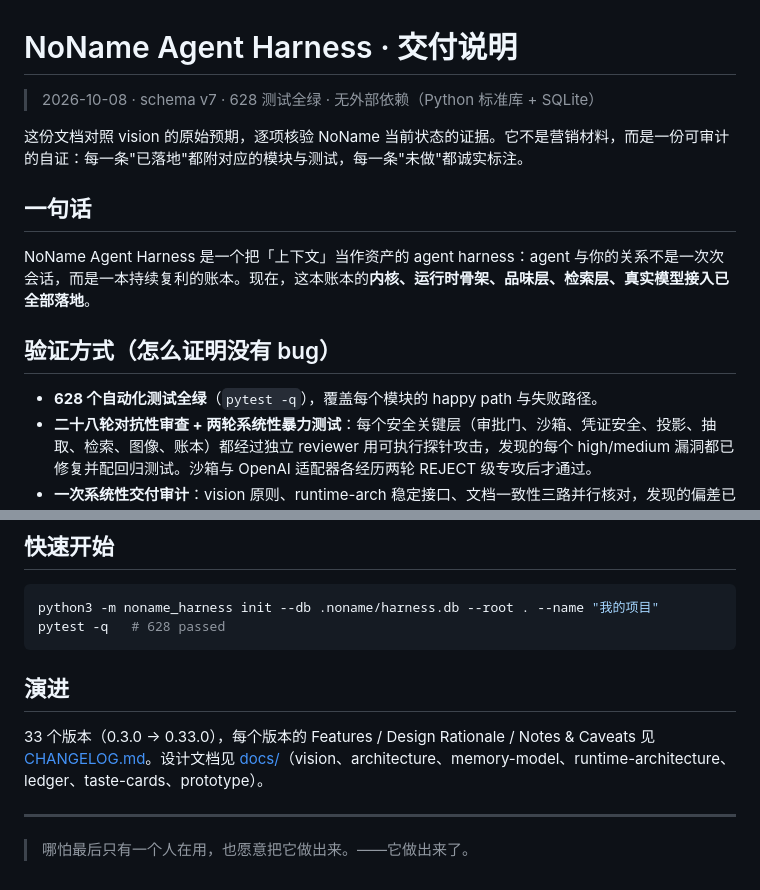
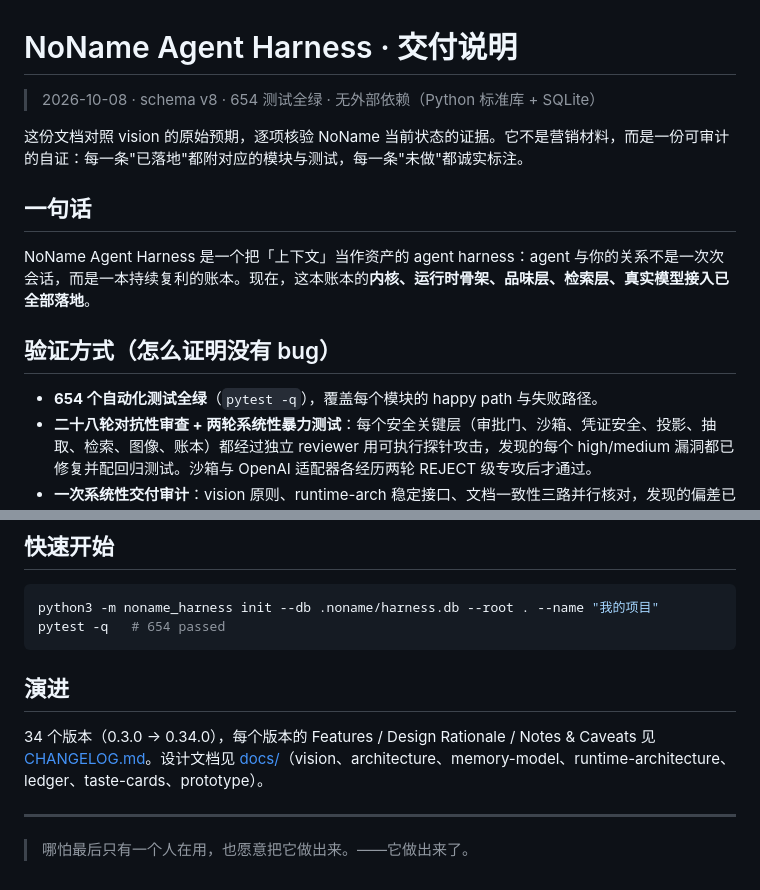
Before and after one commit to yuchenlogin/NoNameAgentHarness, a Markdown page: DELIVERY.md, 2 parts joined by grey strips. Rendered like a GitHub page.

Commit message:
docs: DELIVERY 同步到 0.34.0（schema v8 / 654 测试）

````diff
--- a/DELIVERY.md
+++ b/DELIVERY.md
@@ -1,6 +1,6 @@
 # NoName Agent Harness · 交付说明
 
-> 2026-10-08 · schema v7 · 628 测试全绿 · 无外部依赖（Python 标准库 + SQLite）
+> 2026-10-08 · schema v8 · 654 测试全绿 · 无外部依赖（Python 标准库 + SQLite）
 
 这份文档对照 vision 的原始预期，逐项核验 NoName 当前状态的证据。它不是营销材料，而是一份可审计的自证：每一条"已落地"都附对应的模块与测试，每一条"未做"都诚实标注。
 
@@ -10,7 +10,7 @@ NoName Agent Harness 是一个把「上下文」当作资产的 agent harness：
 
 ## 验证方式（怎么证明没有 bug）
 
-- **628 个自动化测试全绿**（`pytest -q`），覆盖每个模块的 happy path 与失败路径。
+- **654 个自动化测试全绿**（`pytest -q`），覆盖每个模块的 happy path 与失败路径。
 - **二十八轮对抗性审查 + 两轮系统性暴力测试**：每个安全关键层（审批门、沙箱、凭证安全、投影、抽取、检索、图像、账本）都经过独立 reviewer 用可执行探针攻击，发现的每个 high/medium 漏洞都已修复并配回归测试。沙箱与 OpenAI 适配器各经历两轮 REJECT 级专攻后才通过。
 - **一次系统性交付审计**：vision 原则、runtime-arch 稳定接口、文档一致性三路并行核对，发现的偏差已全部修复。
 - **系统级综合验证**：10+ 项核心能力在一个真实工作流中协同验证（见文末）。
@@ -89,12 +89,12 @@ NoName Agent Harness 是一个把「上下文」当作资产的 agent harness：
 
 ```bash
 python3 -m noname_harness init --db .noname/harness.db --root . --name "我的项目"
-pytest -q   # 628 passed
+pytest -q   # 654 passed
 ```
 
 ## 演进
 
-33 个版本（0.3.0 → 0.33.0），每个版本的 Features / Design Rationale / Notes & Caveats 见 [CHANGELOG.md](CHANGELOG.md)。设计文档见 [docs/](docs/)（vision、architecture、memory-model、runtime-architecture、ledger、taste-cards、prototype）。
+34 个版本（0.3.0 → 0.34.0），每个版本的 Features / Design Rationale / Notes & Caveats 见 [CHANGELOG.md](CHANGELOG.md)。设计文档见 [docs/](docs/)（vision、architecture、memory-model、runtime-architecture、ledger、taste-cards、prototype）。
 
 ---
 
````
